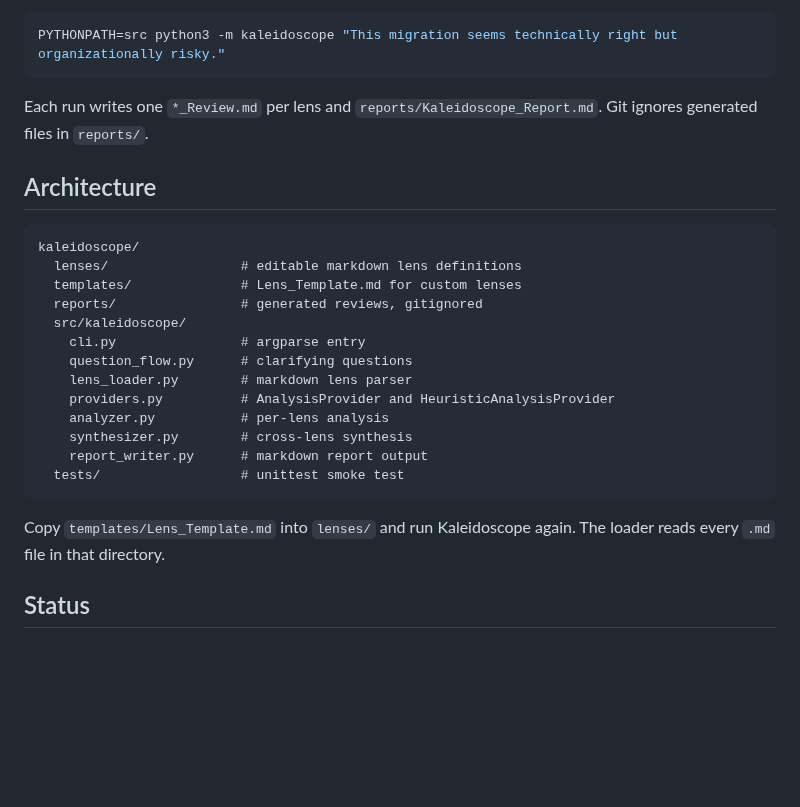
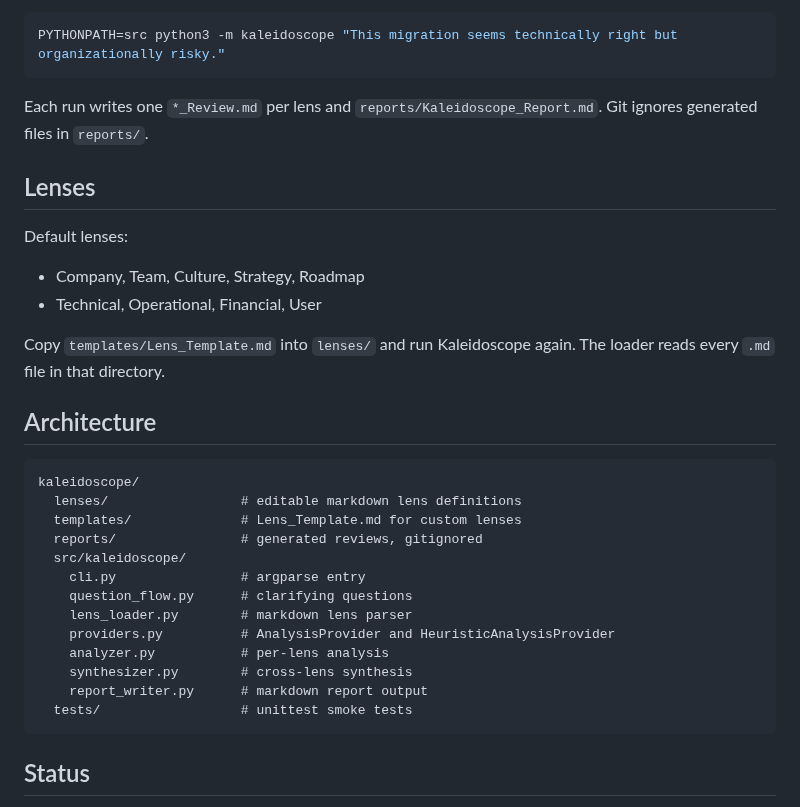
Before and after one commit to fairley46/kaleidoscope, a Markdown page: README.md, the part around one of its changes. GitHub-like rendering; blank space fills up the shorter version.

````diff
--- a/README.md
+++ b/README.md
@@ -44,6 +53,15 @@ PYTHONPATH=src python3 -m kaleidoscope "This migration seems technically right b
 
 Each run writes one `*_Review.md` per lens and `reports/Kaleidoscope_Report.md`. Git ignores generated files in `reports/`.
 
+## Lenses
+
+Default lenses:
+
+- Company, Team, Culture, Strategy, Roadmap
+- Technical, Operational, Financial, User
+
+Copy `templates/Lens_Template.md` into `lenses/` and run Kaleidoscope again. The loader reads every `.md` file in that directory.
+
 ## Architecture
 
 ```text
@@ -59,10 +77,8 @@ kaleidoscope/
     analyzer.py           # per-lens analysis
     synthesizer.py        # cross-lens synthesis
     report_writer.py      # markdown report output
-  tests/                  # unittest smoke test
+  tests/                  # unittest smoke tests
 ```
-
-Copy `templates/Lens_Template.md` into `lenses/` and run Kaleidoscope again. The loader reads every `.md` file in that directory.
 
 ## Status
 
````
Also changed, not shown: other parts of README.md (+15 -6 lines), docs/demo.png, 6 other files.
